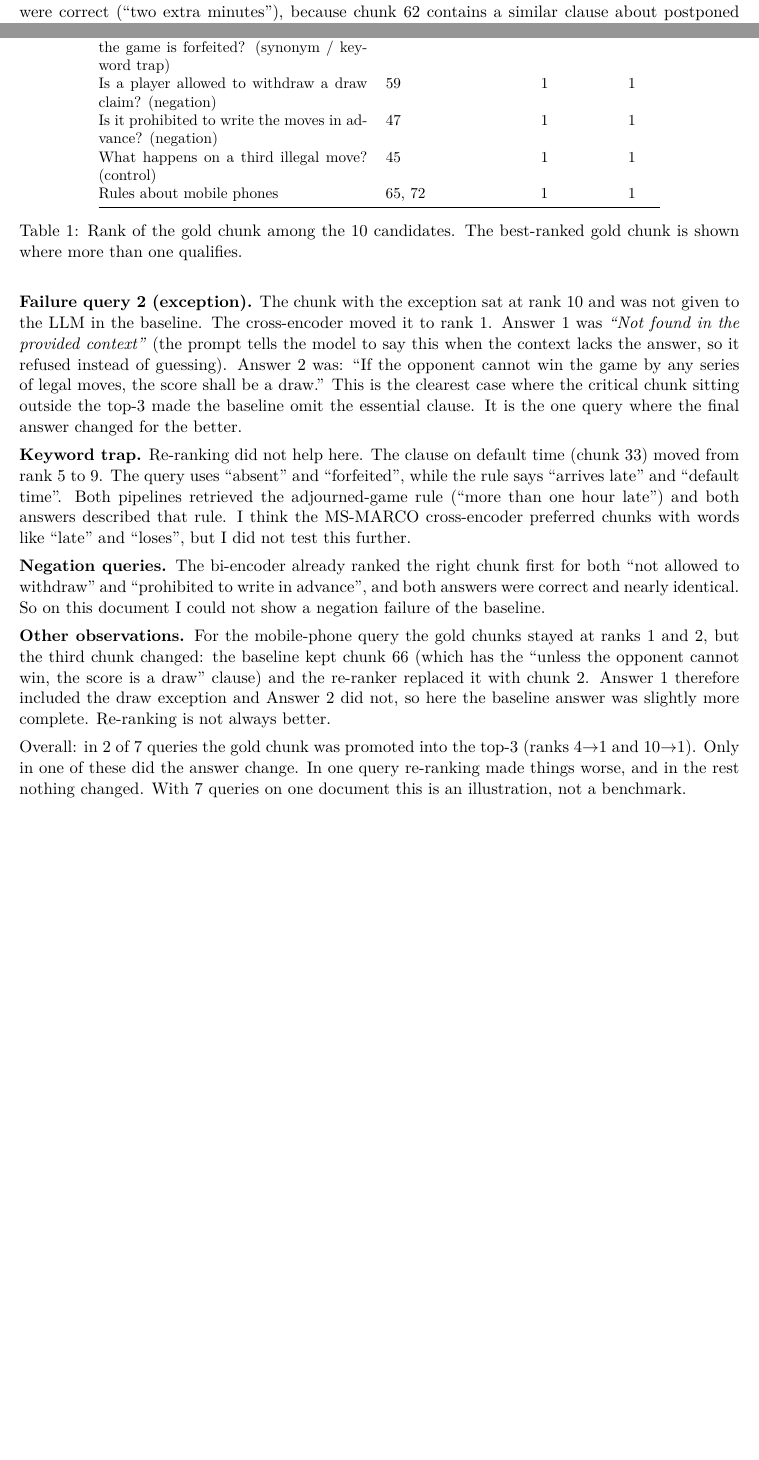
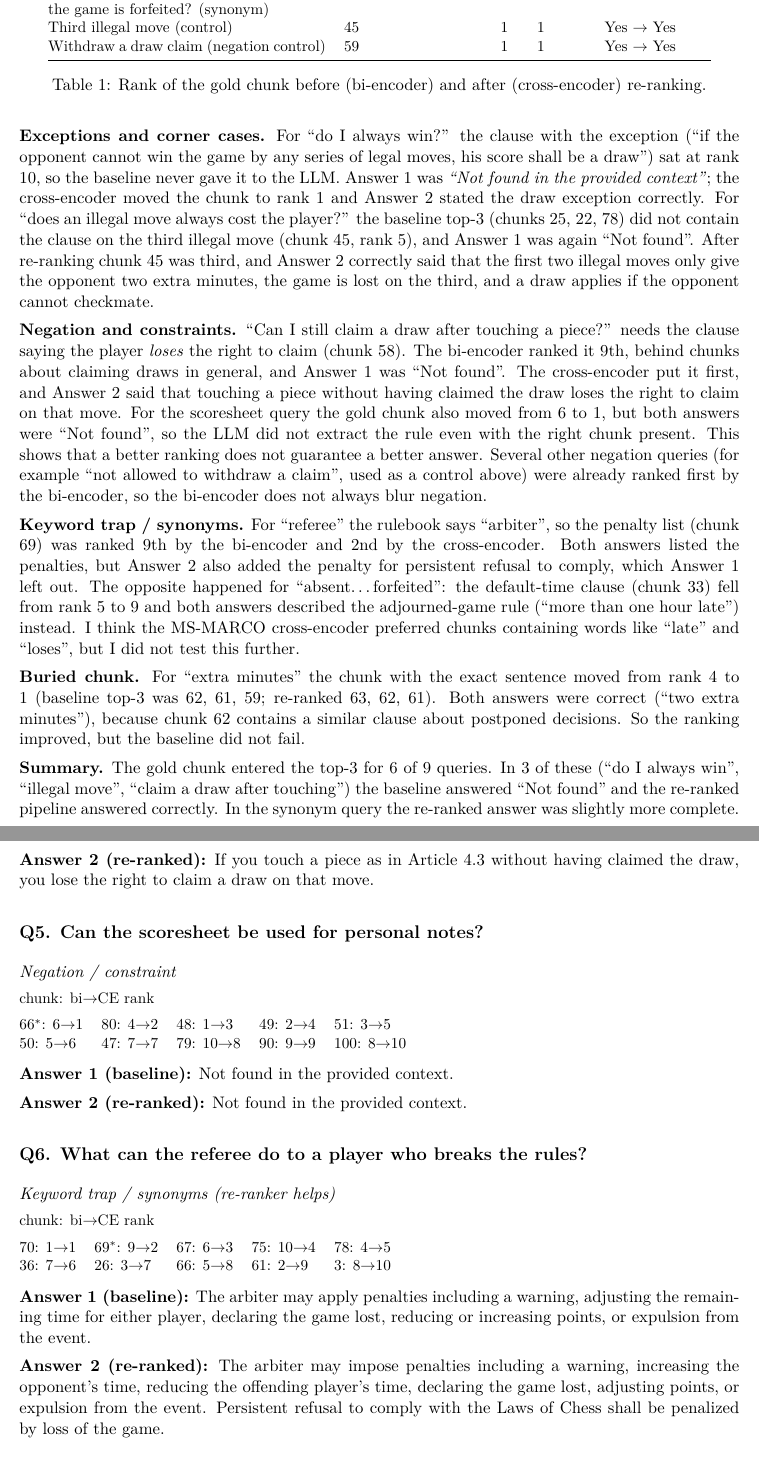
Before and after one commit to pavanreddy2480/RAG_LMA, a LaTeX document (report.tex, which reads appendix.tex): two parts of pages 1 and 2 of 5 before the commit and two parts of pages 2 and 5 of 6 after it, joined at a grey line, cut so that both start at the same text, the shorter picture padded with empty space. Compiled offline with pdfLaTeX.

Commit message:
Extend failure-mode analysis: 9 queries incl. negation and synonym failures; update report
Co-Authored-By: Claude Sonnet 5.5 <noreply@anthropic.com>

```diff
--- a/appendix.tex
+++ b/appendix.tex
@@ -16,0 +41,21 @@ For every query: the complete re-ordering of the 10 candidates (chunk id, bi-enc
+\textbf{Answer 2 (re-ranked):} If you touch a piece as in Article 4.3 without having claimed the draw, you lose the right to claim a draw on that move.\par
+
+\subsection*{Q5. Can the scoresheet be used for personal notes?}
+\emph{Negation / constraint}\par
+{\small chunk: bi$\to$CE rank\par\smallskip \begin{tabular}{@{}lllll@{}}
+66$^*$: 6$\to$1 & 80: 4$\to$2 & 48: 1$\to$3 & 49: 2$\to$4 & 51: 3$\to$5 \\
+50: 5$\to$6 & 47: 7$\to$7 & 79: 10$\to$8 & 90: 9$\to$9 & 100: 8$\to$10
+\end{tabular}}\par\smallskip
+\textbf{Answer 1 (baseline):} Not found in the provided context.\par
+\textbf{Answer 2 (re-ranked):} Not found in the provided context.\par
+
+\subsection*{Q6. What can the referee do to a player who breaks the rules?}
+\emph{Keyword trap / synonyms (re-ranker helps)}\par
+{\small chunk: bi$\to$CE rank\par\smallskip \begin{tabular}{@{}lllll@{}}
+70: 1$\to$1 & 69$^*$: 9$\to$2 & 67: 6$\to$3 & 75: 10$\to$4 & 78: 4$\to$5 \\
+36: 7$\to$6 & 26: 3$\to$7 & 66: 5$\to$8 & 61: 2$\to$9 & 3: 8$\to$10
+\end{tabular}}\par\smallskip
+\textbf{Answer 1 (baseline):} The arbiter may apply penalties including a warning, adjusting the remaining time for either player, declaring the game lost, reducing or increasing points, or expulsion from the event.\par
+\textbf{Answer 2 (re-ranked):} The arbiter may impose penalties including a warning, increasing the opponent's time, reducing the offending player's time, declaring the game lost, adjusting points, or expulsion from the event. Persistent refusal to comply with the Laws of Chess shall be penalized by loss of the game.\par
+
+\subsection*{Q7. How long can a player be absent before the game is forfeited?}
--- a/report.tex
+++ b/report.tex
@@ -36,4 +38,3 @@ For each query I marked the ``gold'' chunk by a phrase from the clause that real
 
 \begin{table}[h]
 \centering\small
-\begin{tabular}{@{}p{6.2cm}p{2.3cm}cc@{}}
@@ -45,5 +44,0 @@ If my opponent's time runs out, do I always win? (failure query 2, exception) &
-How long can a player be absent before the game is forfeited? (synonym / keyword trap) & 33 (and 32) & 5 & 9 \\
-Is a player allowed to withdraw a draw claim? (negation) & 59 & 1 & 1 \\
-Is it prohibited to write the moves in advance? (negation) & 47 & 1 & 1 \\
-What happens on a third illegal move? (control) & 45 & 1 & 1 \\
-Rules about mobile phones & 65, 72 & 1 & 1 \\
@@ -50,19 +51,20 @@ Rules about mobile phones & 65, 72 & 1 & 1 \\
+How long can a player be absent before the game is forfeited? (synonym) & 33 (and 32) & 5 & 9 & No $\to$ No \\
+Third illegal move (control) & 45 & 1 & 1 & Yes $\to$ Yes \\
+Withdraw a draw claim (negation control) & 59 & 1 & 1 & Yes $\to$ Yes \\
 \bottomrule
 \end{tabular}
-\caption{Rank of the gold chunk among the 10 candidates. The best-ranked gold chunk is shown where more than one qualifies.}
+\caption{Rank of the gold chunk before (bi-encoder) and after (cross-encoder) re-ranking.}
 \label{tab:ranks}
 \end{table}
 
-\textbf{Failure query 1 (extra minutes).} Chunk 63, which holds the exact sentence ``if the arbiter has rejected the claim, the opponent shall be awarded two extra minutes'', moved from rank 4 to rank 1. The baseline top-3 was chunks 62, 61, 59 and the re-ranked top-3 was 63, 62, 61. Both answers were correct (``two extra minutes''), because chunk 62 contains a similar clause about postponed decisions. So the rank improved but the baseline did not fail here.
+\textbf{Exceptions and corner cases.} For ``do I always win?'' the clause with the exception (``if the opponent cannot win the game by any series of legal moves, his score shall be a draw'') sat at rank 10, so the baseline never gave it to the LLM. Answer 1 was \emph{``Not found in the provided context''}; the cross-encoder moved the chunk to rank 1 and Answer 2 stated the draw exception correctly. For ``does an illegal move always cost the player?'' the baseline top-3 (chunks 25, 22, 78) did not contain the clause on the third illegal move (chunk 45, rank 5), and Answer 1 was again ``Not found''. After re-ranking chunk 45 was third, and Answer 2 correctly said that the first two illegal moves only give the opponent two extra minutes, the game is lost on the third, and a draw applies if the opponent cannot checkmate.
 
-\textbf{Failure query 2 (exception).} The chunk with the exception sat at rank 10 and was not given to the LLM in the baseline. The cross-encoder moved it to rank 1. Answer 1 was \emph{``Not found in the provided context''} (the prompt tells the model to say this when the context lacks the answer, so it refused instead of guessing). Answer 2 was: ``If the opponent cannot win the game by any series of legal moves, the score shall be a draw.'' This is the clearest case where the critical chunk sitting outside the top-3 made the baseline omit the essential clause. It is the one query where the final answer changed for the better.
+\textbf{Negation and constraints.} ``Can I still claim a draw after touching a piece?'' needs the clause saying the player \emph{loses} the right to claim (chunk 58). The bi-encoder ranked it 9th, behind chunks about claiming draws in general, and Answer 1 was ``Not found''. The cross-encoder put it first, and Answer 2 said that touching a piece without having claimed the draw loses the right to claim on that move. For the scoresheet query the gold chunk also moved from 6 to 1, but both answers were ``Not found'', so the LLM did not extract the rule even with the right chunk present. This shows that a better ranking does not guarantee a better answer. Several other negation queries (for example ``not allowed to withdraw a claim'', used as a control above) were already ranked first by the bi-encoder, so the bi-encoder does not always blur negation.
 
-\textbf{Keyword trap.} Re-ranking did not help here. The clause on default time (chunk 33) moved from rank 5 to 9. The query uses ``absent'' and ``forfeited'', while the rule says ``arrives late'' and ``default time''. Both pipelines retrieved the adjourned-game rule (``more than one hour late'') and both answers described that rule. I think the MS-MARCO cross-encoder preferred chunks with words like ``late'' and ``loses'', but I did not test this further.
+\textbf{Keyword trap / synonyms.} For ``referee'' the rulebook says ``arbiter'', so the penalty list (chunk 69) was ranked 9th by the bi-encoder and 2nd by the cross-encoder. Both answers listed the penalties, but Answer 2 also added the penalty for persistent refusal to comply, which Answer 1 left out. The opposite happened for ``absent\ldots forfeited'': the default-time clause (chunk 33) fell from rank 5 to 9 and both answers described the adjourned-game rule (``more than one hour late'') instead. I think the MS-MARCO cross-encoder preferred chunks containing words like ``late'' and ``loses'', but I did not test this further.
 
-\textbf{Negation queries.} The bi-encoder already ranked the right chunk first for both ``not allowed to withdraw'' and ``prohibited to write in advance'', and both answers were correct and nearly identical. So on this document I could not show a negation failure of the baseline.
+\textbf{Buried chunk.} For ``extra minutes'' the chunk with the exact sentence moved from rank 4 to 1 (baseline top-3 was 62, 61, 59; re-ranked 63, 62, 61). Both answers were correct (``two extra minutes''), because chunk 62 contains a similar clause about postponed decisions. So the ranking improved, but the baseline did not fail.
 
-\textbf{Other observations.} For the mobile-phone query the gold chunks stayed at ranks 1 and 2, but the third chunk changed: the baseline kept chunk 66 (which has the ``unless the opponent cannot win, the score is a draw'' clause) and the re-ranker replaced it with chunk 2. Answer 1 therefore included the draw exception and Answer 2 did not, so here the baseline answer was slightly more complete. Re-ranking is not always better.
-
-Overall: in 2 of 7 queries the gold chunk was promoted into the top-3 (ranks 4$\to$1 and 10$\to$1). Only in one of these did the answer change. In one query re-ranking made things worse, and in the rest nothing changed. With 7 queries on one document this is an illustration, not a benchmark.
+\textbf{Summary.} The gold chunk entered the top-3 for 6 of 9 queries. In 3 of these (``do I always win'', ``illegal move'', ``claim a draw after touching'') the baseline answered ``Not found'' and the re-ranked pipeline answered correctly. In the synonym query the re-ranked answer was slightly more complete. In one query (``absent'') re-ranking made retrieval worse, and in the controls nothing changed. No baseline answer contained an invented rule: with the instruction to answer only from the context, the baseline failed by omission (``Not found'') rather than by hallucination. Because the queries were selected as described above, these counts are not a benchmark.
 
 \section{Latency Profiling}
```
Also changed, not shown: README.md, report.pdf, appendix.tex (58 more changed lines), report.tex (31 more changed lines), 2 other files.
